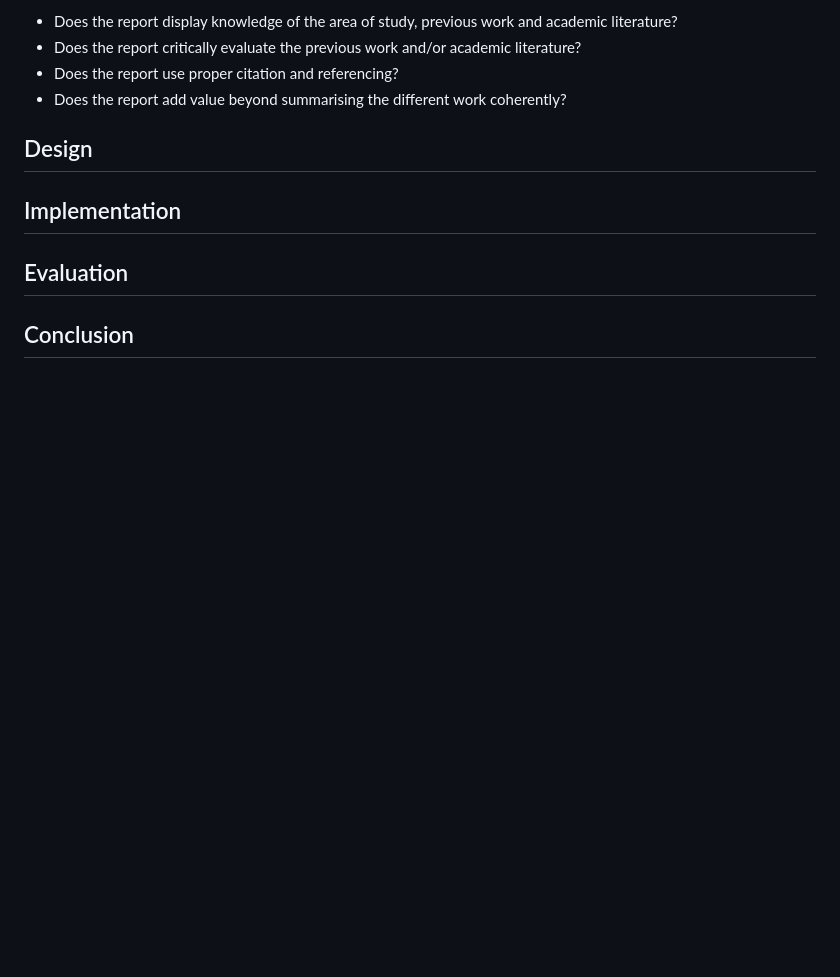
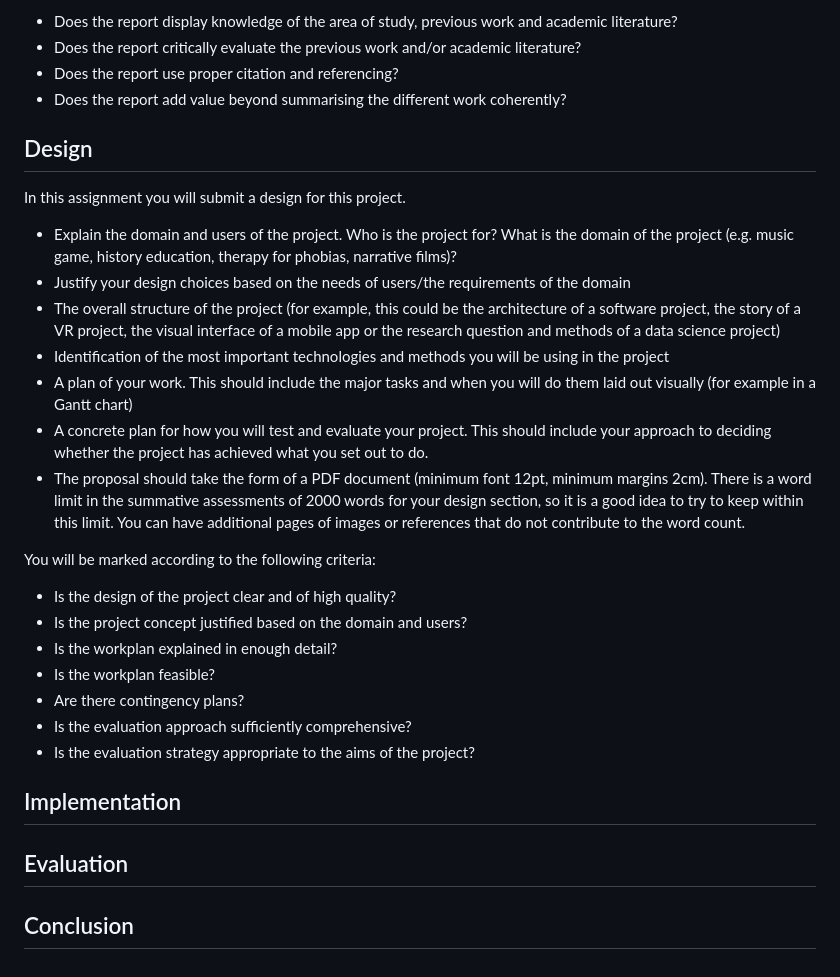
Before and after one commit to RadValentin/CM3070-FP-Music-Recommendation, a Markdown page: requirements.md, the part around the change. Rendered like a GitHub page; blank space fills up the shorter version.

```diff
--- a/requirements.md
+++ b/requirements.md
@@ -80,6 +80,26 @@ You will be marked according to the following criteria:
 
 ## Design
 
+In this assignment you will submit a design for this project.
+
+- Explain the domain and users of the project. Who is the project for? What is the domain of the project (e.g. music game, history education, therapy for phobias, narrative films)?
+- Justify your design choices based on the needs of users/the requirements of the domain
+- The overall structure of the project (for example, this could be the architecture of a software project, the story of a VR project, the visual interface of a mobile app or the research question and methods of a data science project)
+- Identification of the most important technologies and methods you will be using in the project
+- A plan of your work. This should include the major tasks and when you will do them laid out visually (for example in a Gantt chart)
+- A concrete plan for how you will test and evaluate your project. This should include your approach to deciding whether the project has achieved what you set out to do.
+- The proposal should take the form of a PDF document  (minimum font 12pt, minimum margins 2cm). There is a word limit in the summative assessments of 2000 words for your design section, so it is a good idea to try to keep within this limit. You can have additional pages of images or references that do not contribute to the word count.
+
+You will be marked according to the following criteria:
+
+- Is the design of the project clear and of high quality?
+- Is the project concept justified based on the domain and users?
+- Is the workplan explained in enough detail?
+- Is the workplan feasible?
+- Are there contingency plans?
+- Is the evaluation approach sufficiently comprehensive?
+- Is the evaluation strategy appropriate to the aims of the project?
+
 ## Implementation
 
 ## Evaluation
```
